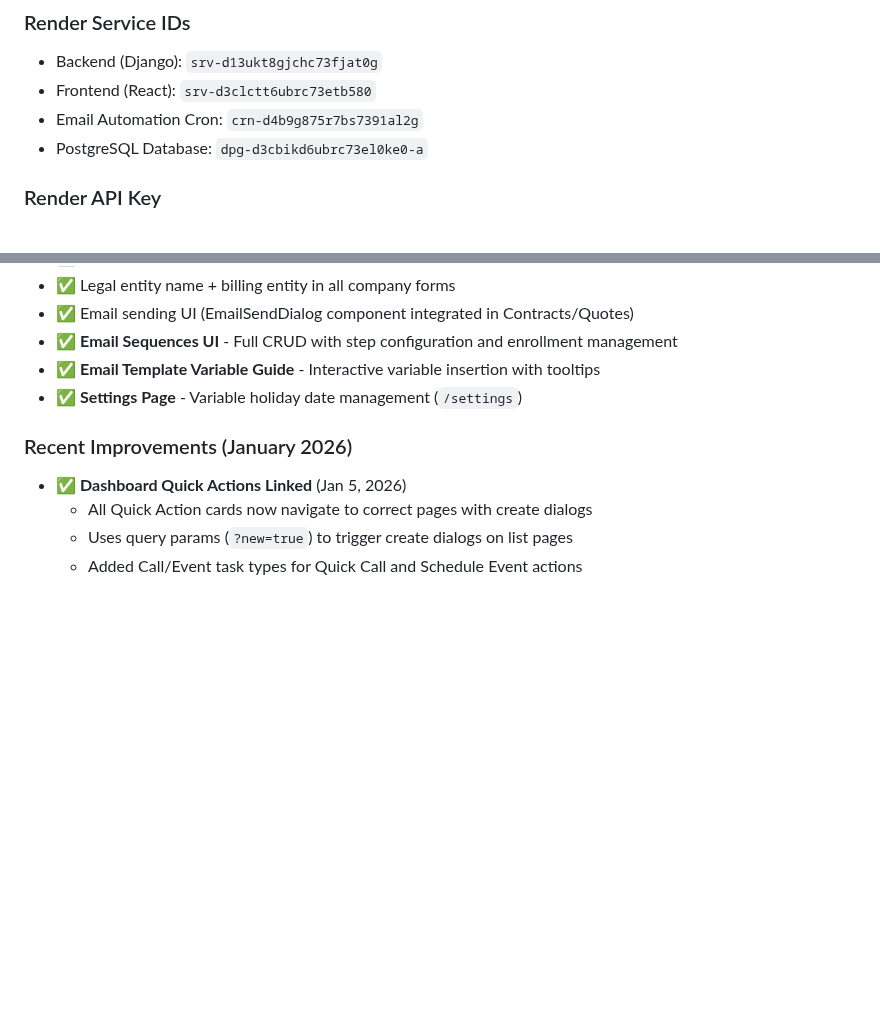
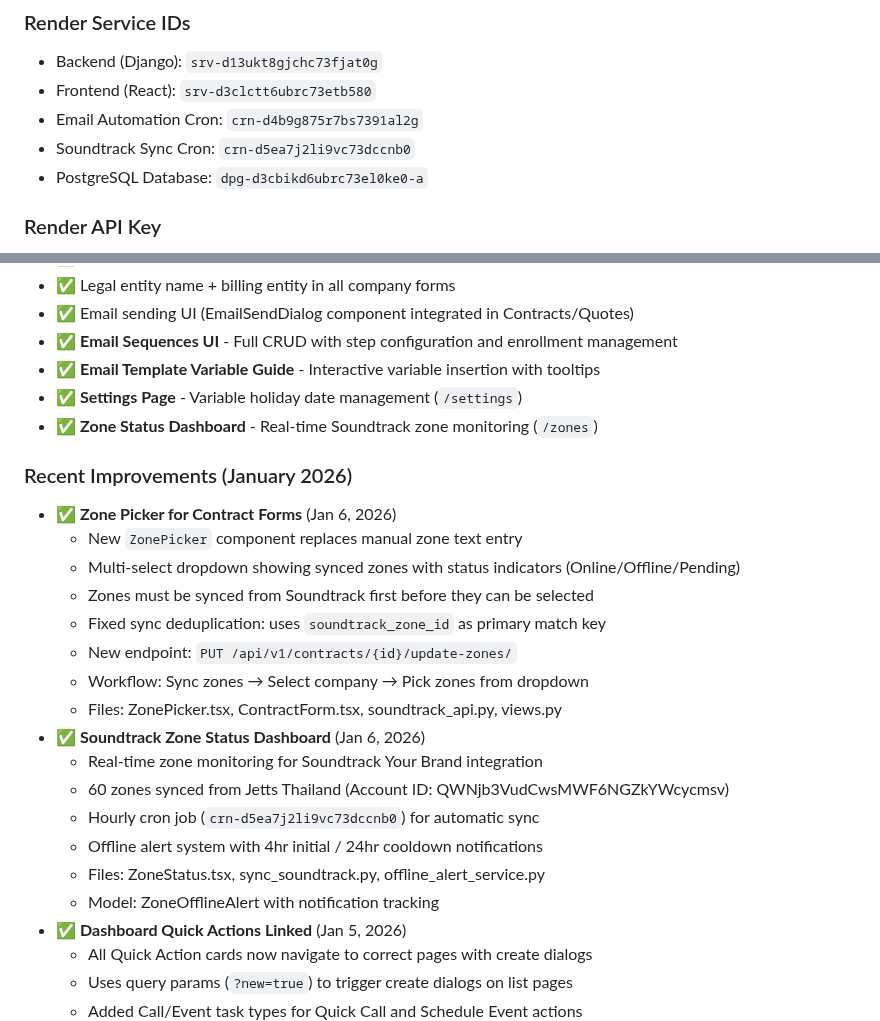
Before and after one commit to brightears/bmasia-crm, a Markdown page: CLAUDE.md, 2 parts joined by grey strips. Drawn GitHub-style; blank space fills up the shorter version.

Commit message:
Docs: Add Zone Picker session checkpoint and update CLAUDE.md

```diff
--- a/CLAUDE.md
+++ b/CLAUDE.md
@@ -29,6 +29,7 @@
 - Backend (Django): `srv-d13ukt8gjchc73fjat0g`
 - Frontend (React): `srv-d3clctt6ubrc73etb580`
 - Email Automation Cron: `crn-d4b9g875r7bs7391al2g`
+- Soundtrack Sync Cron: `crn-d5ea7j2li9vc73dccnb0`
 - PostgreSQL Database: `dpg-d3cbikd6ubrc73el0ke0-a`
 
 ### Render API Key
@@ -526,8 +527,24 @@ npm run build  # Production build
 - ✅ **Email Sequences UI** - Full CRUD with step configuration and enrollment management
 - ✅ **Email Template Variable Guide** - Interactive variable insertion with tooltips
 - ✅ **Settings Page** - Variable holiday date management (`/settings`)
+- ✅ **Zone Status Dashboard** - Real-time Soundtrack zone monitoring (`/zones`)
 
 ### Recent Improvements (January 2026)
+- ✅ **Zone Picker for Contract Forms** (Jan 6, 2026)
+  - New `ZonePicker` component replaces manual zone text entry
+  - Multi-select dropdown showing synced zones with status indicators (Online/Offline/Pending)
+  - Zones must be synced from Soundtrack first before they can be selected
+  - Fixed sync deduplication: uses `soundtrack_zone_id` as primary match key
+  - New endpoint: `PUT /api/v1/contracts/{id}/update-zones/`
+  - Workflow: Sync zones → Select company → Pick zones from dropdown
+  - Files: ZonePicker.tsx, ContractForm.tsx, soundtrack_api.py, views.py
+- ✅ **Soundtrack Zone Status Dashboard** (Jan 6, 2026)
+  - Real-time zone monitoring for Soundtrack Your Brand integration
+  - 60 zones synced from Jetts Thailand (Account ID: QWNjb3VudCwsMWF6NGZkYWcycmsv)
+  - Hourly cron job (`crn-d5ea7j2li9vc73dccnb0`) for automatic sync
+  - Offline alert system with 4hr initial / 24hr cooldown notifications
+  - Files: ZoneStatus.tsx, sync_soundtrack.py, offline_alert_service.py
+  - Model: ZoneOfflineAlert with notification tracking
 - ✅ **Dashboard Quick Actions Linked** (Jan 5, 2026)
   - All Quick Action cards now navigate to correct pages with create dialogs
   - Uses query params (`?new=true`) to trigger create dialogs on list pages
```
Also changed, not shown: SESSION_CHECKPOINT_2026-01-06_ZONE_PICKER.md (added, +162 -0 lines).
